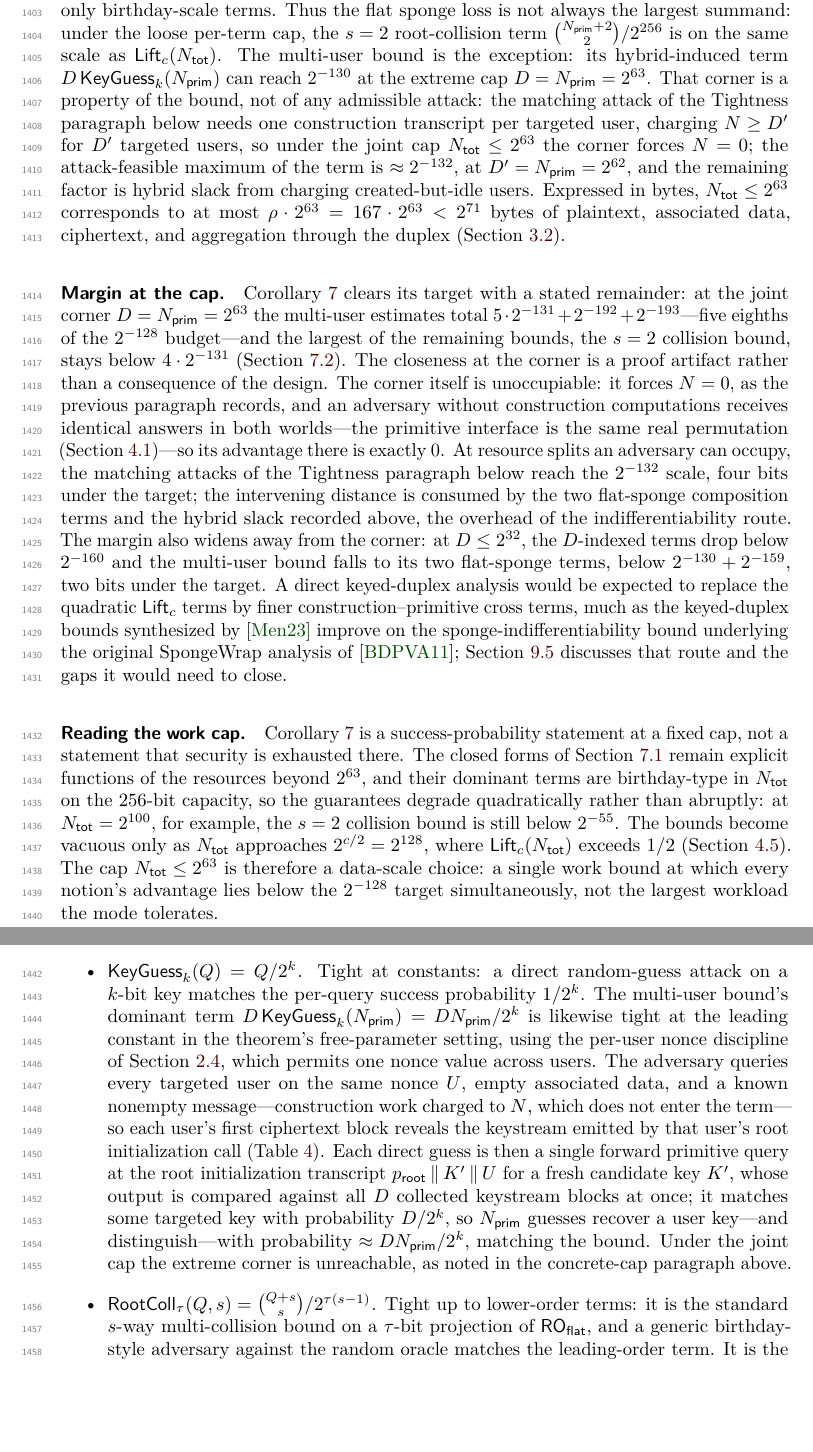
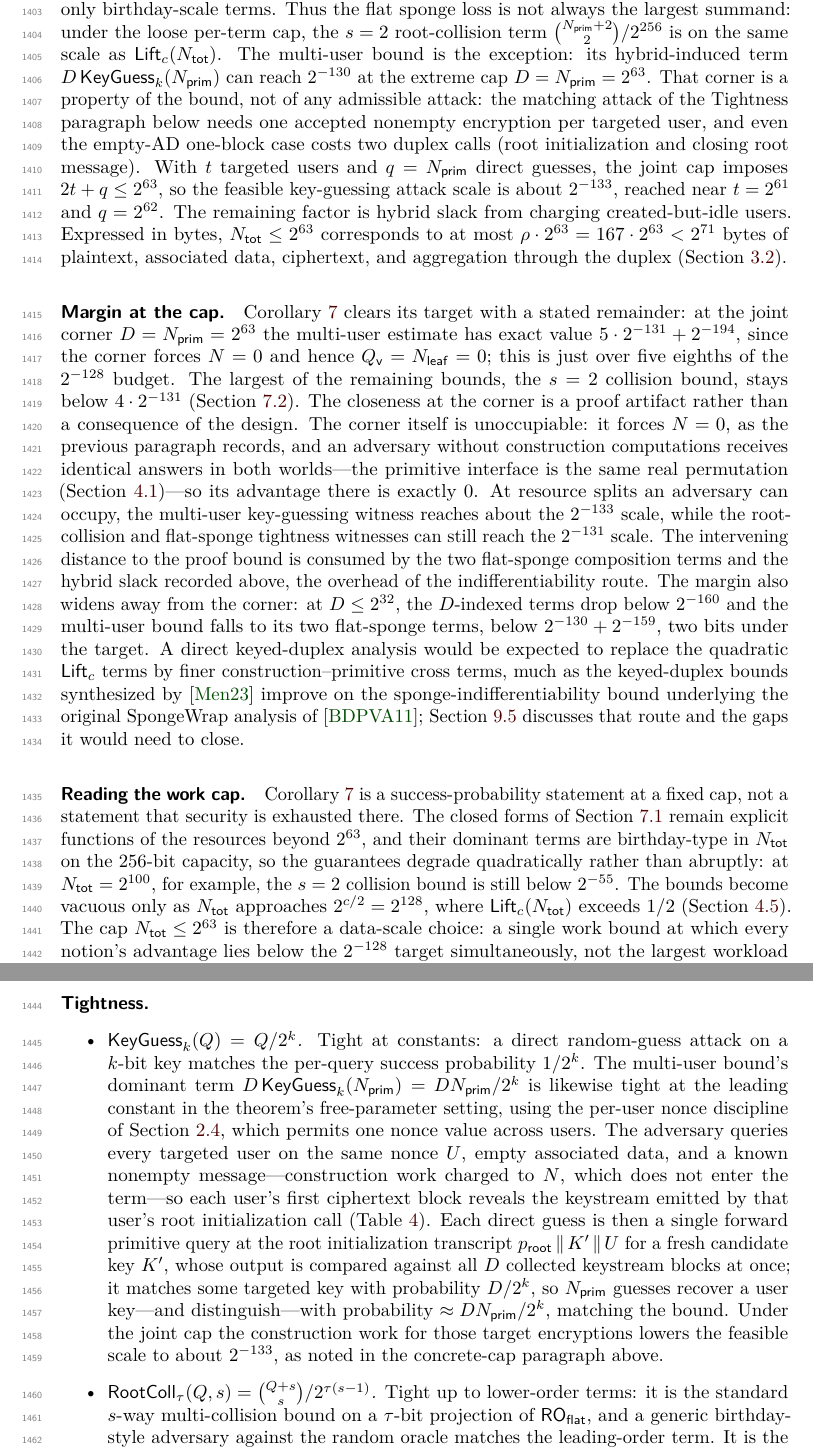
Before and after one commit to codahale/treewrap, a LaTeX document (paper/main.tex, which reads paper/sections/07-concrete-security-summary.tex): two parts of pages 37 and 38 of 78, joined at a grey line, cut so that both start at the same text, the shorter picture padded with empty space. Compiled offline with pdfLaTeX.

Commit message:
Refine concrete bounds discussion
Correct the feasible key-guessing attack scale, use the exact joint-corner bound where linear terms vanish, separate tightness scales, and include the rebuilt paper PDF.

```diff
--- a/paper/sections/07-concrete-security-summary.tex
+++ b/paper/sections/07-concrete-security-summary.tex
@@ -222,21 +222,23 @@ hybrid-induced
 term $D\,\KeyGuess_k(\Nprim)$ can reach $2^{-130}$ at the extreme cap
 $D=\Nprim=2^{63}$. That corner is a property of the bound, not of any
 admissible attack: the matching attack of the Tightness paragraph below
-needs
-one construction transcript per targeted user, charging $N \geq D'$ for
-$D'$ targeted users, so under the joint cap $\Ntot \leq 2^{63}$ the
-corner forces $N = 0$; the attack-feasible maximum of the term is
-$\approx 2^{-132}$, at $D' = \Nprim = 2^{62}$, and the remaining factor
-is hybrid slack from charging created-but-idle users. Expressed in bytes, $\Ntot \leq 2^{63}$ corresponds to
+needs one accepted nonempty encryption per targeted user, and even the
+empty-AD one-block case costs two duplex calls (root initialization and
+closing root message). With $t$ targeted users and $q=\Nprim$ direct
+guesses, the joint cap imposes $2t+q \leq 2^{63}$, so the feasible
+key-guessing attack scale is about $2^{-133}$, reached near
+$t=2^{61}$ and $q=2^{62}$. The remaining factor is hybrid slack from
+charging created-but-idle users. Expressed in bytes, $\Ntot \leq 2^{63}$ corresponds to
 at most $\rho \cdot 2^{63} = 167 \cdot 2^{63} < 2^{71}$ bytes of
 plaintext, associated data, ciphertext, and aggregation through the
 duplex (\Cref{sec:params}).
 
 \paragraph{Margin at the cap.}
 \Cref{cor:concrete-security} clears its target with a stated remainder:
-at the joint corner $D = \Nprim = 2^{63}$ the multi-user estimates total
-$5 \cdot 2^{-131} + 2^{-192} + 2^{-193}$---five eighths of the
-$2^{-128}$ budget---and the largest of the remaining bounds, the $s = 2$
+at the joint corner $D = \Nprim = 2^{63}$ the multi-user estimate has
+exact value $5 \cdot 2^{-131} + 2^{-194}$, since the corner forces
+$N=0$ and hence $\Qv=\Nleaf=0$; this is just over five eighths of the
+$2^{-128}$ budget. The largest of the remaining bounds, the $s = 2$
 collision bound, stays below $4 \cdot 2^{-131}$
 (\Cref{sec:concrete-claim}). The closeness at the corner is a proof
 artifact rather than a consequence of the design. The corner itself is
@@ -244,11 +246,12 @@ unoccupiable: it forces $N = 0$, as the previous paragraph records, and
 an adversary without construction computations receives identical
 answers in both worlds---the primitive interface is the same real
 permutation (\Cref{sec:games-pp})---so its advantage there is exactly
-$0$. At resource splits an adversary can occupy, the matching attacks of
-the Tightness paragraph below reach the $2^{-132}$ scale, four bits
-under the target; the intervening distance is consumed by the two
-flat-sponge composition terms and the hybrid slack recorded above, the
-overhead of the indifferentiability route. The margin also widens away
+$0$. At resource splits an adversary can occupy, the multi-user
+key-guessing witness reaches about the $2^{-133}$ scale, while the
+root-collision and flat-sponge tightness witnesses can still reach the
+$2^{-131}$ scale. The intervening distance to the proof bound is
+consumed by the two flat-sponge composition terms and the hybrid slack
+recorded above, the overhead of the indifferentiability route. The margin also widens away
 from the corner: at $D \leq 2^{32}$, the $D$-indexed terms drop below
 $2^{-160}$ and the multi-user bound falls to its two flat-sponge terms,
 below $2^{-130} + 2^{-159}$, two bits under the target. A direct
@@ -293,8 +296,9 @@ the mode tolerates.
   at once; it matches some targeted key with probability $D / 2^k$, so
   $\Nprim$ guesses recover a user key---and distinguish---with
   probability $\approx D\Nprim / 2^k$, matching the bound. Under the
-  joint cap the extreme corner is unreachable, as noted in the
-  concrete-cap paragraph above.
+  joint cap the construction work for those target encryptions lowers
+  the feasible scale to about $2^{-133}$, as noted in the concrete-cap
+  paragraph above.
 \item \emph{$\RootColl_\tau(Q, s) = \binom{Q + s}{s} / 2^{\tau (s -
   1)}$.} Tight up to lower-order terms: it is the standard $s$-way
   multi-collision bound on a $\tau$-bit projection of $\ROflat$, and
```
Also changed, not shown: paper/main.pdf.
